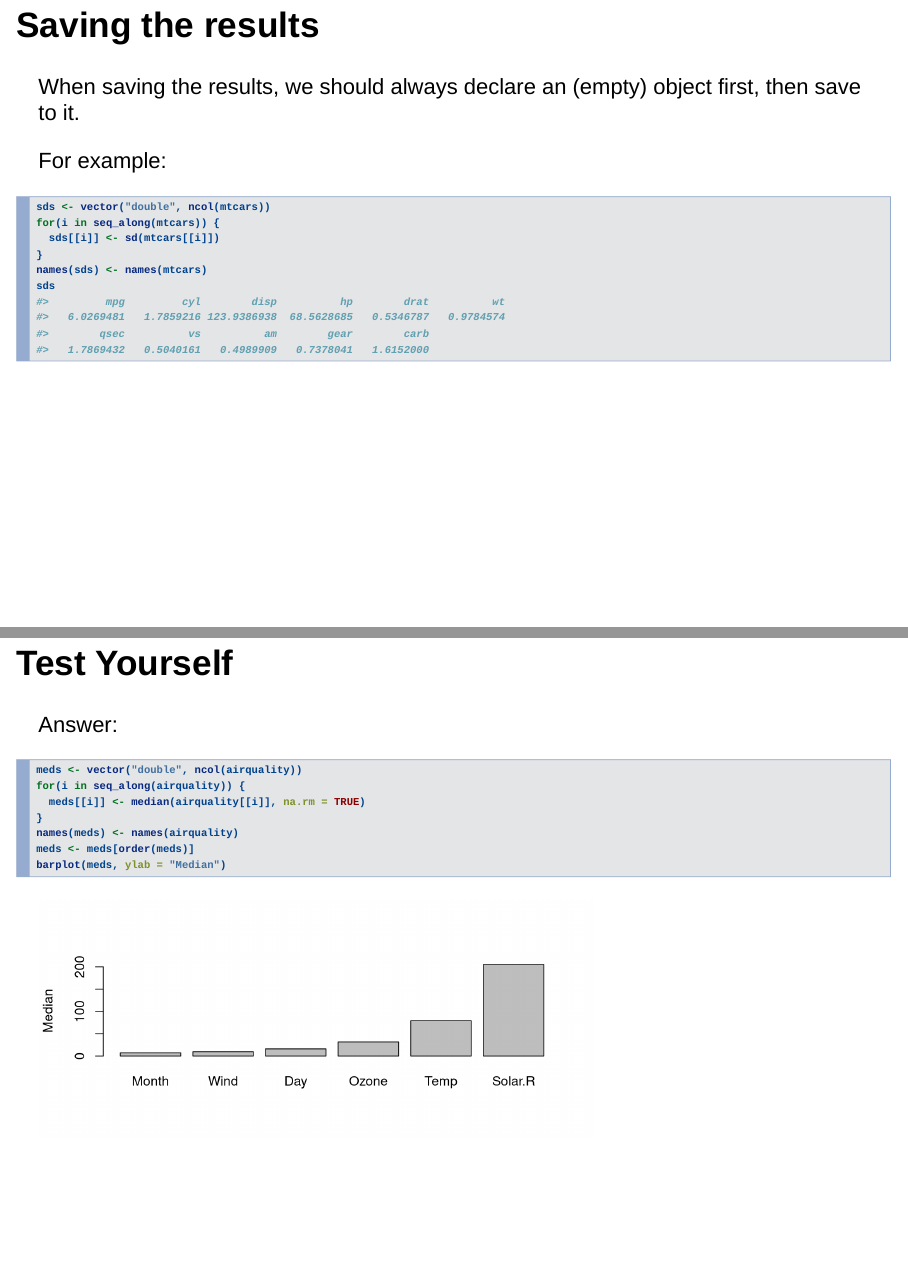
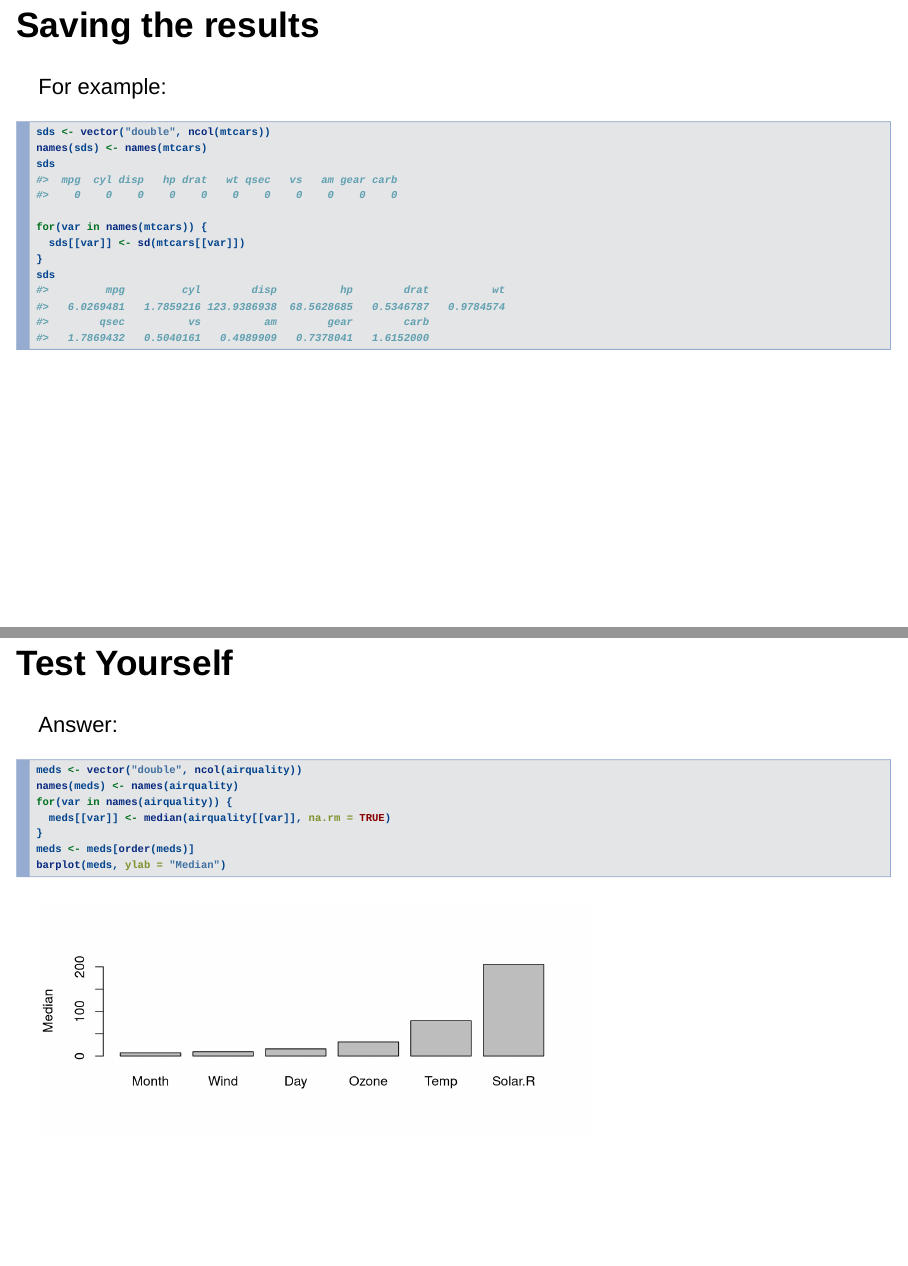
Before and after one commit to drsimonj/functional-science, an R Markdown document (Rmd/slides/using-R/programming/iteration.Rmd): pages 17 and 19 of 44 before the commit and pages 18 and 20 of 46 after it, joined at a grey line. Rendered offline with R 4.5, knitr and Pandoc, with nearby package versions; drawn as Slidy slides in place of the format the file asks for.

Commit message:
Minor updates to interation

````diff
--- a/Rmd/slides/using-R/programming/iteration.Rmd
+++ b/Rmd/slides/using-R/programming/iteration.Rmd
@@ -141,4 +141,3 @@ for(var in names(mtcars)) {
 
 ## Saving the results
 
-When saving the results, we should always declare an (empty) object first, then save to it.
@@ -147,10 +151,12 @@ For example:
 
 ```{r}
 sds <- vector("double", ncol(mtcars))
-for(i in seq_along(mtcars)) {
-  sds[[i]] <- sd(mtcars[[i]])
+names(sds) <- names(mtcars)
+sds
+
+for(var in names(mtcars)) {
+  sds[[var]] <- sd(mtcars[[var]])
 }
-names(sds) <- names(mtcars)
 sds
 ```
 
@@ -170,10 +177,10 @@ Answer:
 
 ```{r, fig.width=7}
 meds <- vector("double", ncol(airquality))
-for(i in seq_along(airquality)) {
-  meds[[i]] <- median(airquality[[i]], na.rm = TRUE)
+names(meds) <- names(airquality)
+for(var in names(airquality)) {
+  meds[[var]] <- median(airquality[[var]], na.rm = TRUE)
 }
-names(meds) <- names(airquality)
 meds <- meds[order(meds)]
 barplot(meds, ylab = "Median")
 ```
````
Also changed, not shown: Rmd/slides/using-R/programming/iteration.Rmd (21 more changed lines).
